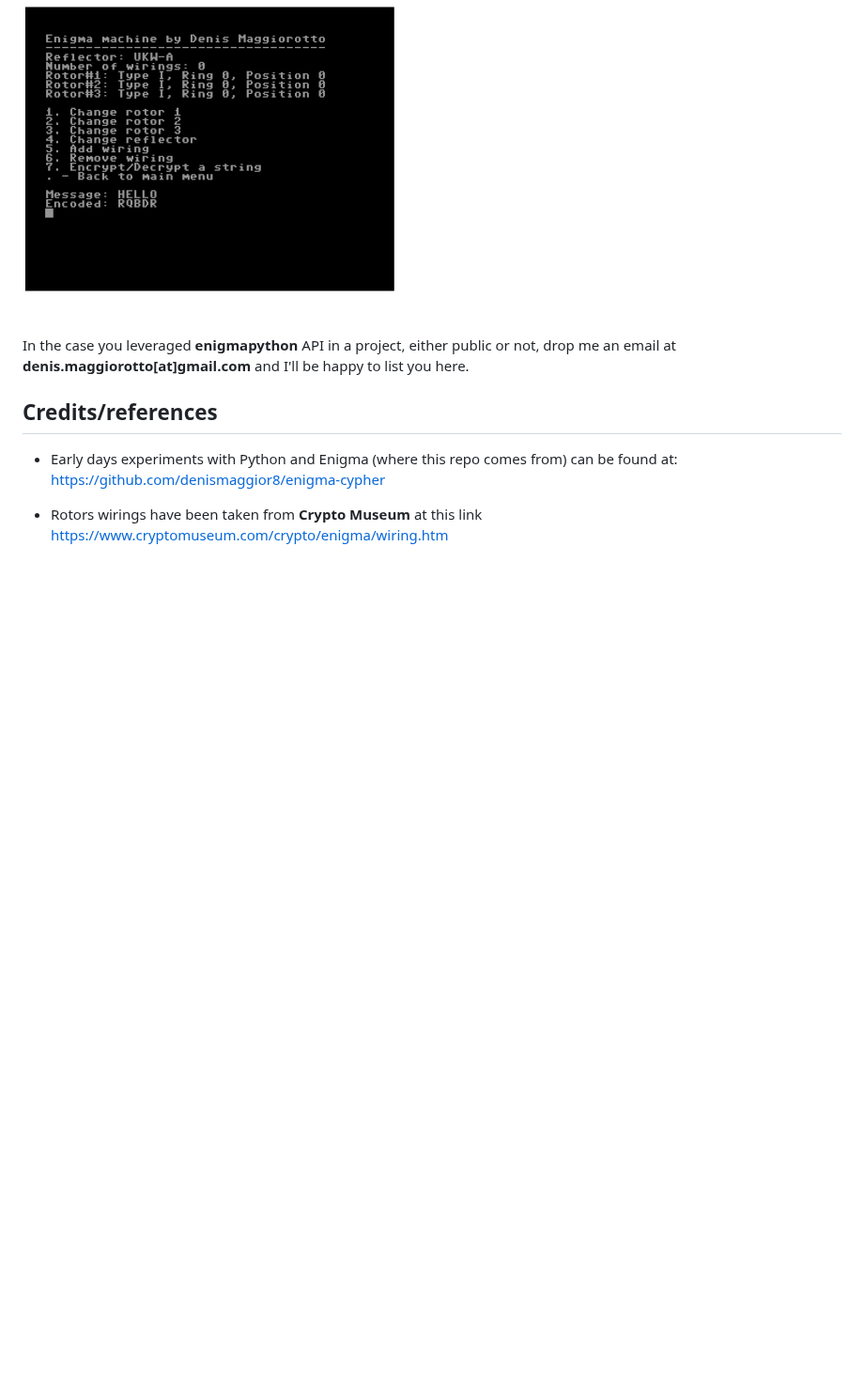
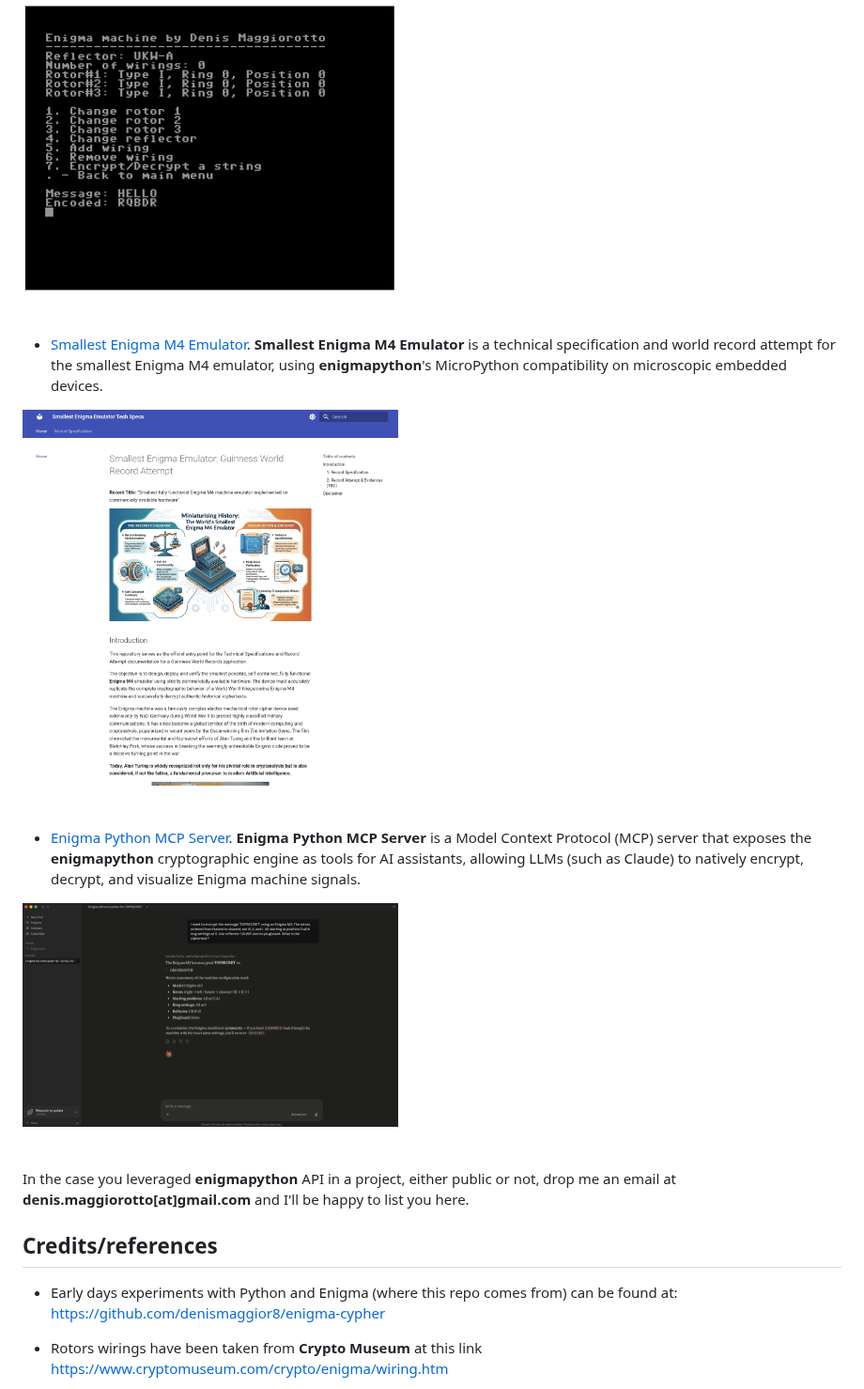
Before and after one commit to denismaggior8/enigma-python, a Markdown page: README.md, the part around the change. Shown at 94% size. Rendered like a GitHub page; pictures changed too: img/enigma_mcp.png (added), img/smallest_enigma.png (added); blank space fills up the shorter version.

Commit message:
new enigmapython implementations

```diff
--- a/README.md
+++ b/README.md
@@ -305,6 +305,22 @@ Here's a list containing all the known Enigma simulators that use the **enigmapy
 <br>
 <br>
 
+- [Smallest Enigma M4 Emulator](https://smallest-enigma.org). **Smallest Enigma M4 Emulator** is a technical specification and world record attempt for the smallest Enigma M4 emulator, using **enigmapython**'s MicroPython compatibility on microscopic embedded devices.
+<div class="img-container" style="text-align: center;">
+    <img src="https://raw.githubusercontent.com/denismaggior8/enigma-python/master/img/smallest_enigma.png" alt="drawing" width="400" align="center"/>
+</div>
+
+<br>
+<br>
+
+- [Enigma Python MCP Server](https://github.com/denismaggior8/enigma-python-mcp). **Enigma Python MCP Server** is a Model Context Protocol (MCP) server that exposes the **enigmapython** cryptographic engine as tools for AI assistants, allowing LLMs (such as Claude) to natively encrypt, decrypt, and visualize Enigma machine signals.
+<div class="img-container" style="text-align: center;">
+    <img src="https://raw.githubusercontent.com/denismaggior8/enigma-python/master/img/enigma_mcp.png" alt="drawing" width="400" align="center"/>
+</div>
+
+<br>
+<br>
+
 In the case you leveraged **enigmapython** API in a project, either public or not, drop me an email at __denis.maggiorotto[at]gmail.com__ and I'll be happy to list you here.
 
 
```
